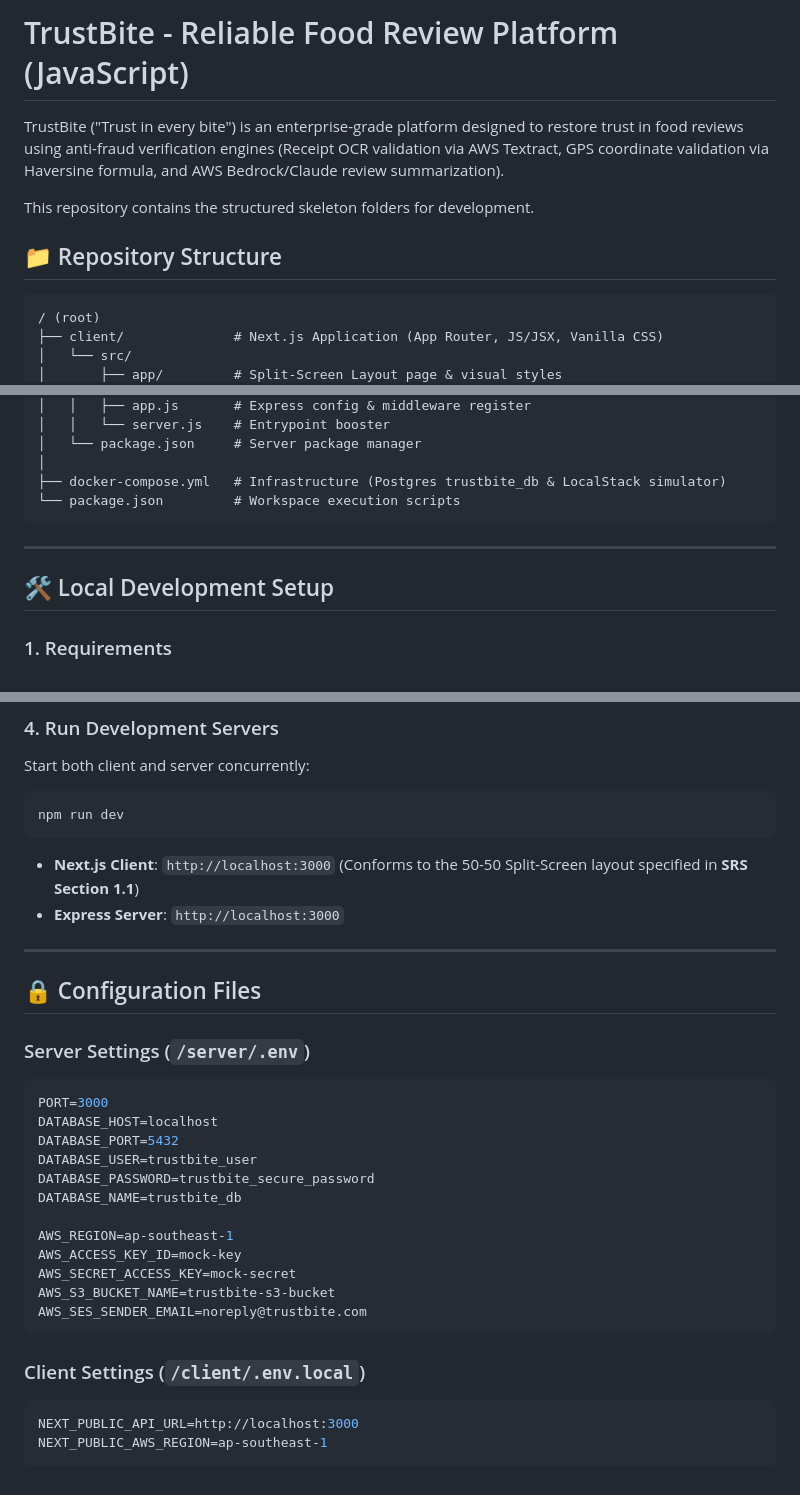
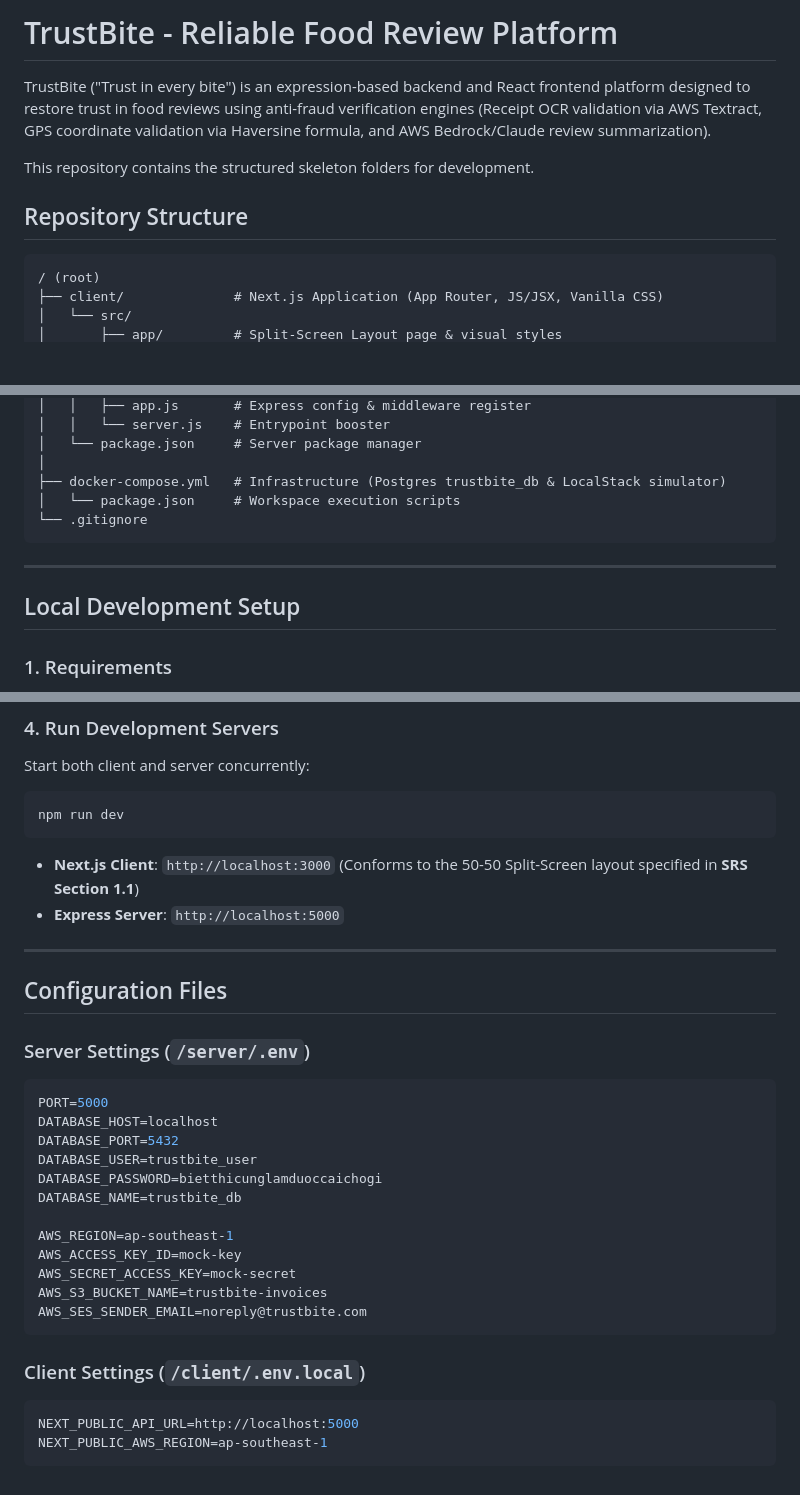
Before and after one commit to NguyenSonnt04/trustbite-review-system, a Markdown page: README.md, 3 parts joined by grey strips. GitHub-like rendering; blank space fills up the shorter version.

Commit message:
docs: clean up emojis and correct port values in README.md

````diff
--- a/README.md
+++ b/README.md
@@ -1,10 +1,10 @@
-# TrustBite - Reliable Food Review Platform (JavaScript)
+# TrustBite - Reliable Food Review Platform
 
-TrustBite ("Trust in every bite") is an enterprise-grade platform designed to restore trust in food reviews using anti-fraud verification engines (Receipt OCR validation via AWS Textract, GPS coordinate validation via Haversine formula, and AWS Bedrock/Claude review summarization).
+TrustBite ("Trust in every bite") is an expression-based backend and React frontend platform designed to restore trust in food reviews using anti-fraud verification engines (Receipt OCR validation via AWS Textract, GPS coordinate validation via Haversine formula, and AWS Bedrock/Claude review summarization).
 
 This repository contains the structured skeleton folders for development.
 
-## 📁 Repository Structure
+## Repository Structure
 
 ```text
 / (root)
@@ -29,12 +29,13 @@ This repository contains the structured skeleton folders for development.
 │   └── package.json     # Server package manager
 │
 ├── docker-compose.yml   # Infrastructure (Postgres trustbite_db & LocalStack simulator)
-└── package.json         # Workspace execution scripts
+│   └── package.json     # Workspace execution scripts
+└── .gitignore
 ```
 
 ---
 
-## 🛠️ Local Development Setup
+## Local Development Setup
 
 ### 1. Requirements
 - Node.js (v18+)
@@ -62,30 +63,30 @@ Start both client and server concurrently:
 npm run dev
 ```
 - **Next.js Client**: `http://localhost:3000` (Conforms to the 50-50 Split-Screen layout specified in **SRS Section 1.1**)
-- **Express Server**: `http://localhost:3000`
+- **Express Server**: `http://localhost:5000`
 
 ---
 
-## 🔒 Configuration Files
+## Configuration Files
 
 ### Server Settings (`/server/.env`)
 ```env
-PORT=3000
+PORT=5000
 DATABASE_HOST=localhost
 DATABASE_PORT=5432
 DATABASE_USER=trustbite_user
-DATABASE_PASSWORD=trustbite_secure_password
+DATABASE_PASSWORD=bietthicunglamduoccaichogi
 DATABASE_NAME=trustbite_db
 
 AWS_REGION=ap-southeast-1
 AWS_ACCESS_KEY_ID=mock-key
 AWS_SECRET_ACCESS_KEY=mock-secret
-AWS_S3_BUCKET_NAME=trustbite-s3-bucket
+AWS_S3_BUCKET_NAME=trustbite-invoices
 AWS_SES_SENDER_EMAIL=noreply@trustbite.com
 ```
 
 ### Client Settings (`/client/.env.local`)
 ```env
-NEXT_PUBLIC_API_URL=http://localhost:3000
+NEXT_PUBLIC_API_URL=http://localhost:5000
 NEXT_PUBLIC_AWS_REGION=ap-southeast-1
 ```
````
